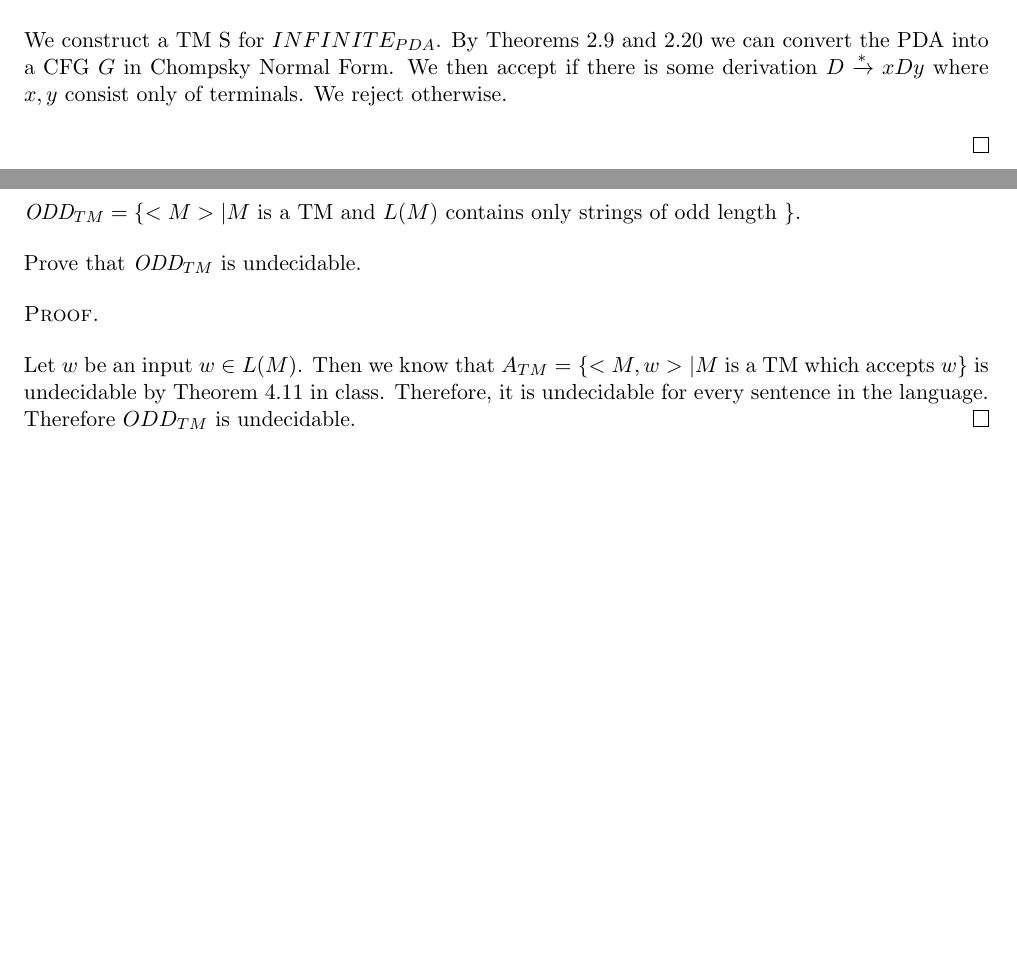
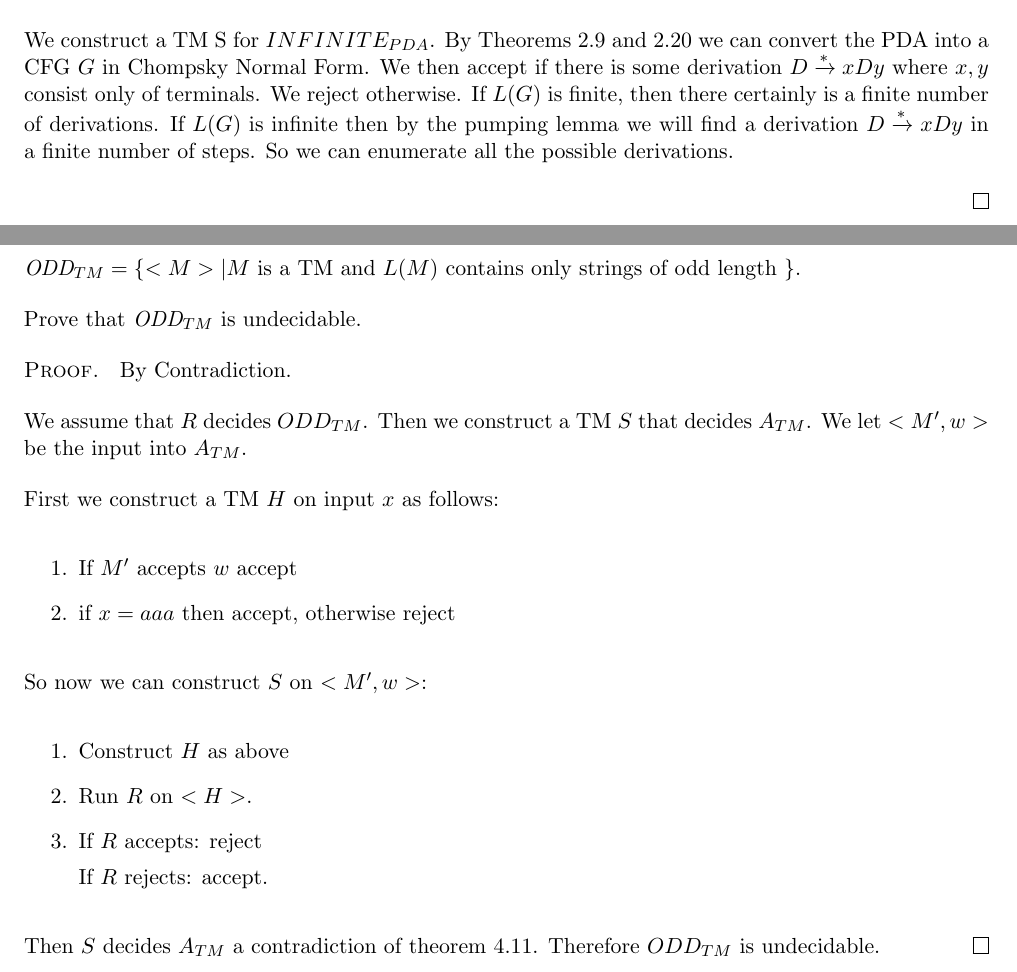
Before and after one commit to ElliottP-13/338-CS-Theory, a LaTeX problem sheet (HW4/HW-4.tex): two parts of pages 3 and 4 of 7, joined at a grey line, cut so that both start at the same text, the shorter picture padded with empty space. Compiled offline with pdfLaTeX.

Commit message:
Fixed problem 4, and clarified problem 3

```diff
--- a/HW4/HW-4.tex
+++ b/HW4/HW-4.tex
@@ -95,7 +95,7 @@ Show that $INFINITE_{PDA}$ is decidable.
 
 \begin{proof}
 
-We construct a TM S for $INFINITE_{PDA}$. By Theorems 2.9 and 2.20 we can convert the PDA into a CFG $G$ in Chompsky Normal Form. We then accept if there is some derivation $D \xrightarrow{*} xDy$ where $x,y$ consist only of terminals. We reject otherwise.
+We construct a TM S for $INFINITE_{PDA}$. By Theorems 2.9 and 2.20 we can convert the PDA into a CFG $G$ in Chompsky Normal Form. We then accept if there is some derivation $D \xrightarrow{*} xDy$ where $x,y$ consist only of terminals. We reject otherwise. If $L(G)$ is finite, then there certainly is a finite number of derivations. If $L(G)$ is infinite then by the pumping lemma we will find a derivation $D \xrightarrow{*} xDy$ in a finite number of steps. So we can enumerate all the possible derivations.
 
 \end{proof}
 
@@ -113,9 +113,26 @@ Prove that {\em ODD}$_{TM}$ is undecidable.
 
 
 
-\begin{proof}
+\begin{proof} By Contradiction.
 
-Let $w$ be an input $w \in L(M)$. Then we know that $A_{TM} = \{<M, w> | M$ is a TM which accepts $w \}$ is undecidable by Theorem 4.11 in class. Therefore, it is undecidable for every sentence in the language. Therefore $ODD_{TM}$ is undecidable.
+We assume that $R$ decides $ODD_{TM}$. Then we construct a TM $S$ that decides $A_{TM}$. We let $<M', w>$ be the input into $A_{TM}$.
+
+First we construct a TM $H$ on input $x$ as follows:
+\begin{enumerate}
+	\item If $M'$ accepts $w$ accept
+	\item if $x = aaa$ then accept, otherwise reject
+\end{enumerate}
+
+So now we can construct $S$ on $<M', w>$:
+\begin{enumerate}
+	\item Construct $H$ as above
+	\item Run $R$ on $<H>$.
+	\item If $R$ accepts: reject
+
+	If $R$ rejects: accept.
+\end{enumerate}
+
+Then $S$ decides $A_{TM}$ a contradiction of theorem 4.11. Therefore $ODD_{TM}$ is undecidable.
 \end{proof}
 
 
```
Also changed, not shown: HW4/HW-4.pdf.
